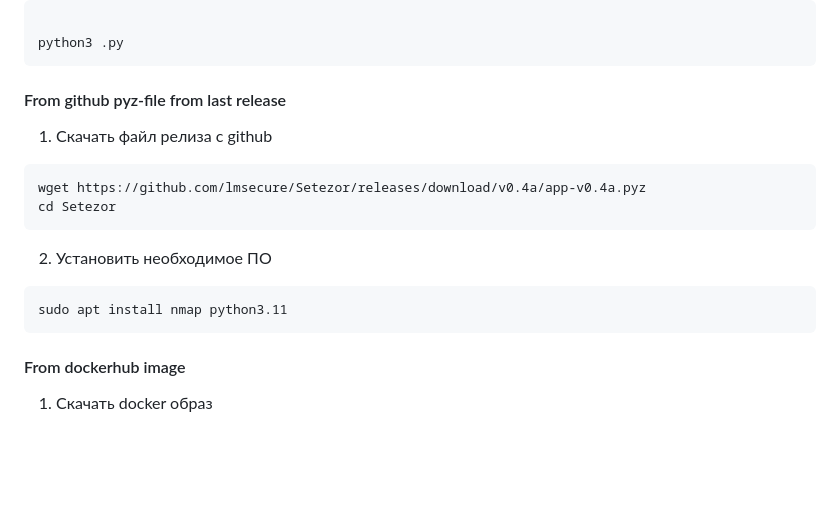
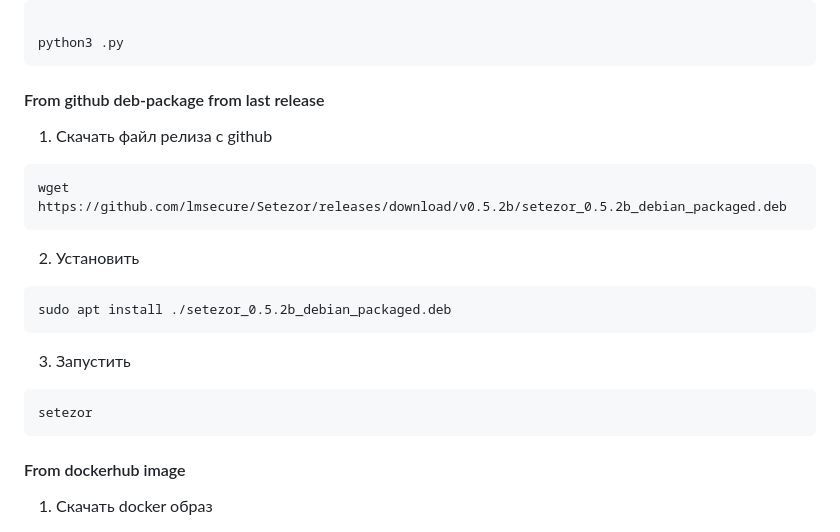
Before and after one commit to lmsecure/Setezor, a Markdown page: README.md, the part around the change. GitHub-like rendering; blank space fills up the shorter version.

````diff
--- a/README.md
+++ b/README.md
@@ -118,15 +118,18 @@ sudo setcap cap_net_raw,cap_net_admin,cap_net_bind_service+eip `which nmap`
 
 python3 .py
 ```
-#### From github pyz-file from last release
+#### From github deb-package from last release
 1. Скачать файл релиза с github
 ```bash
-wget https://github.com/lmsecure/Setezor/releases/download/v0.4a/app-v0.4a.pyz
-cd Setezor
+wget https://github.com/lmsecure/Setezor/releases/download/v0.5.2b/setezor_0.5.2b_debian_packaged.deb
 ```
-2. Установить необходимое ПО
+2. Установить
 ```bash
-sudo apt install nmap python3.11
+sudo apt install ./setezor_0.5.2b_debian_packaged.deb
+```
+3. Запустить
+```bash
+setezor
 ```
 
 #### From dockerhub image
````
